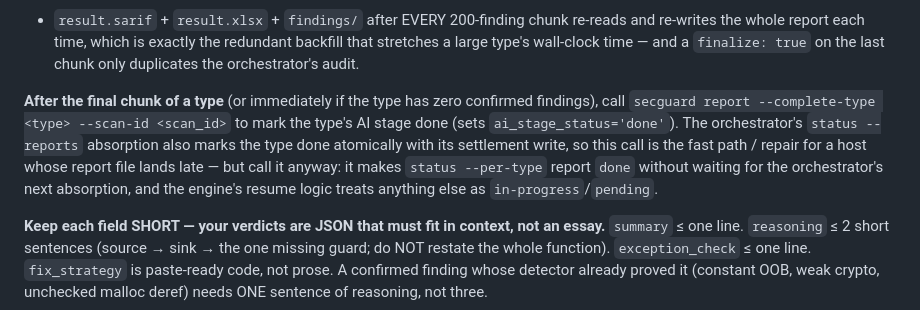
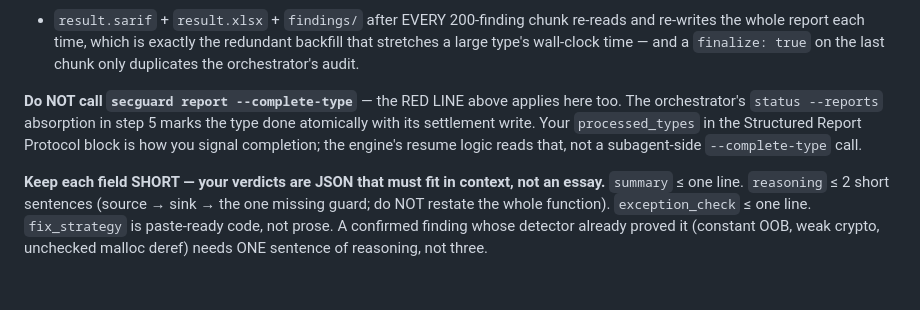
Before and after one commit to DannyAn/secguard-clang, a Markdown page: extension/shared/agent-body.md, the part around the change. Drawn GitHub-style; blank space fills up the shorter version.

```diff
--- a/extension/shared/agent-body.md
+++ b/extension/shared/agent-body.md
@@ -536,14 +536,11 @@ re-reads and re-writes the whole report each time, which is exactly the redundan
 backfill that stretches a large type's wall-clock time — and a `finalize: true` on
 the last chunk only duplicates the orchestrator's audit.
 
-**After the final chunk of a type** (or immediately if the type has zero confirmed
-findings), call `secguard report --complete-type <type> --scan-id <scan_id>` to
-mark the type's AI stage done (sets `ai_stage_status='done'`). The orchestrator's
-`status --reports` absorption also marks the type done atomically with its
-settlement write, so this call is the fast path / repair for a host whose report
-file lands late — but call it anyway: it makes `status --per-type` report `done`
-without waiting for the orchestrator's next absorption, and the engine's resume
-logic treats anything else as `in-progress`/`pending`.
+**Do NOT call `secguard report --complete-type`** — the RED LINE above applies
+here too. The orchestrator's `status --reports` absorption in step 5 marks the
+type done atomically with its settlement write. Your `processed_types` in the
+Structured Report Protocol block is how you signal completion; the engine's
+resume logic reads that, not a subagent-side `--complete-type` call.
 
 **Keep each field SHORT — your verdicts are JSON that must fit in context, not an
 essay.** `summary` ≤ one line. `reasoning` ≤ 2 short sentences (source → sink →
```
Also changed, not shown: extension/shared/command-instructions.md (+7 -7 lines).
